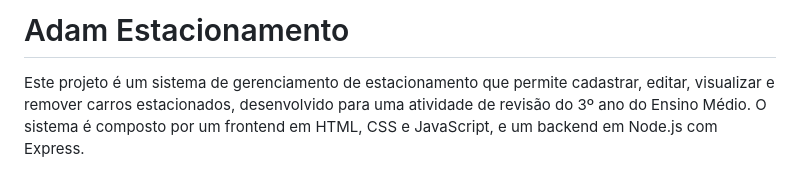
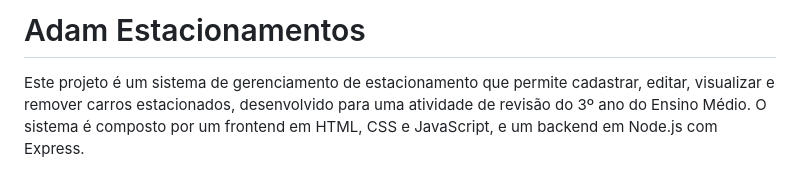
Before and after one commit to mateusrg/estacionamento, a Markdown page: README.md, the part around the change. Drawn GitHub-style.

```diff
--- a/README.md
+++ b/README.md
@@ -1,4 +1,4 @@
-# Adam Estacionamento
+# Adam Estacionamentos
 
 Este projeto é um sistema de gerenciamento de estacionamento que permite cadastrar, editar, visualizar e remover carros estacionados, desenvolvido para uma atividade de revisão do 3º ano do Ensino Médio. O sistema é composto por um frontend em HTML, CSS e JavaScript, e um backend em Node.js com Express.
 
```
